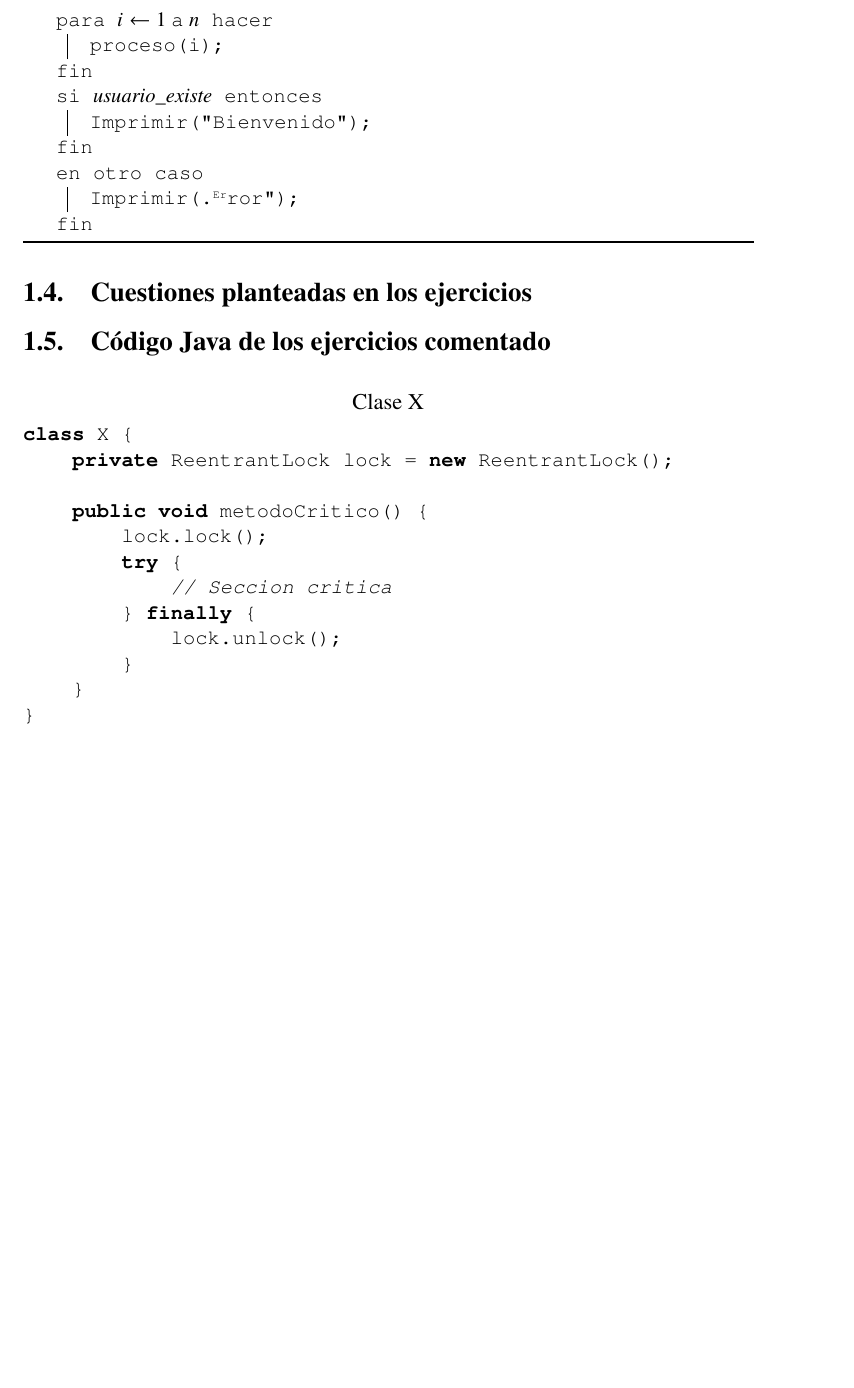
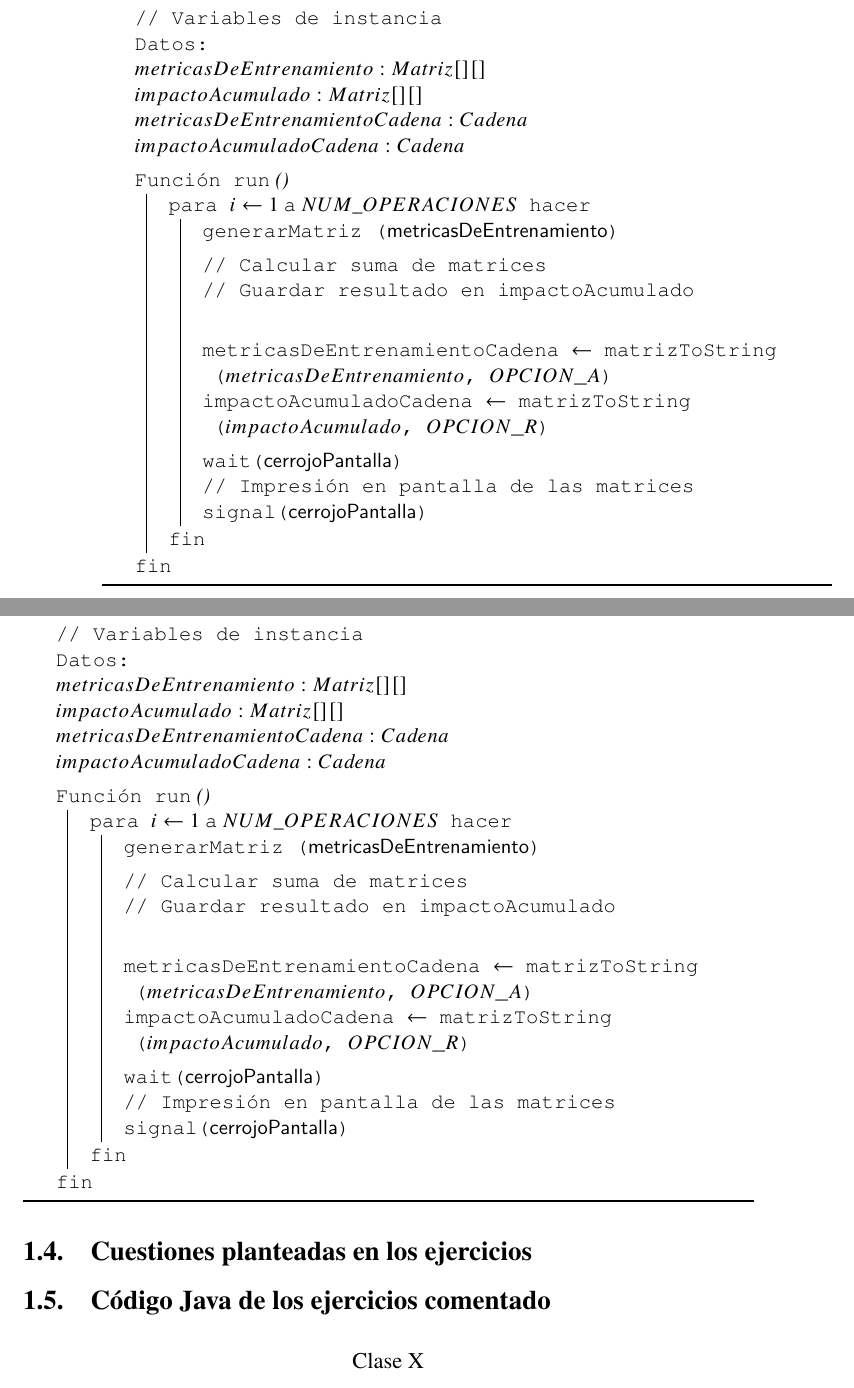
Before and after one commit to Isaac5000/proyecto-pcd, a LaTeX document (DocumentaciónPCD.tex): part of page 3 of 6 before the commit and two parts of pages 4 and 5 of 8 after it, the two joined at a grey line, cut at the place of the change, the shorter picture padded with empty space. Compiled offline with pdfLaTeX.

Commit message:
Primer pseudocódigo

```diff
--- a/DocumentaciónPCD.tex
+++ b/DocumentaciónPCD.tex
@@ -30,7 +30,7 @@
 \SetAlCapFnt{\small\ttfamily}
 \SetAlCapNameFnt{\small\ttfamily}
 \SetKwSty{ttfamily}
-
+\SetKwProg{Fn}{Función}{}{fin}
 
 \title{Documentación Proyecto PCD}
 \author{Sí\and{}No}
@@ -48,2 +90,28 @@
 
 \begin{algorithm}[H]
+    \TitleOfAlgo{Clase SumaMatriz}
+    \DontPrintSemicolon
+
+    \SetKwData{MetricasDeEntrenamiento}{metricasDeEntrenamiento}
+    \SetKwData{ImpactoAcumulado}{impactoAcumulado}
+    \SetKwData{CerrojoPantalla}{cerrojoPantalla}
+    \SetKwData{NumOperaciones}{NUM_OPERACIONES}
+    \SetKwData{LongitudMatriz}{LONGITUD_FILAS_Y_COLUMNAS}
+    \SetKwData{NumRango}{NUM_0_9}
+    \SetKwData{OpcionA}{OPCION_A}
+    \SetKwData{OpcionR}{OPCION_R}
+
+    \SetKwFunction{Run}{run}
+    \SetKwFunction{GenerarMatriz}{generarMatriz}
+    \SetKwFunction{MatrizToString}{matrizToString}
+    \SetKwFunction{Wait}{wait}
+    \SetKwFunction{Signal}{signal}
+
+    \SetAlgoLined
+    \tcp{Variables de instancia}
+    \KwData{\\
+            $metricasDeEntrenamiento : Matriz[][]$\\
+            $impactoAcumulado : Matriz[][]$\\
+            $metricasDeEntrenamientoCadena : Cadena$\\
+            $impactoAcumuladoCadena : Cadena$\\
+    }
@@ -52,34 +118,73 @@
     \BlankLine
+    \Fn{\Run()}{
+        \For{$i \leftarrow 1$ \KwTo $NUM\_OPERACIONES$}{
+            \GenerarMatriz(\MetricasDeEntrenamiento)\;
+            \BlankLine
+            \tcp{Calcular suma de matrices}
+            \tcp{Guardar resultado en impactoAcumulado}\;
+            \BlankLine
+            metricasDeEntrenamientoCadena $\leftarrow$ \MatrizToString($metricasDeEntrenamiento$, $OPCION\_A$)\;
+            impactoAcumuladoCadena $\leftarrow$ \MatrizToString($impactoAcumulado$, $OPCION\_R$)\;
+            \BlankLine
+            \Wait{\CerrojoPantalla}\;
+            \tcp{Impresión en pantalla de las matrices}
+            \Signal{\CerrojoPantalla}\;
+
+        }
+    }
+\end{algorithm}
+
+\begin{algorithm}[H]
+    \TitleOfAlgo{Clase SumaMatriz}
+    \DontPrintSemicolon
+
+    \SetKwData{MetricasDeEntrenamiento}{metricasDeEntrenamiento}
+    \SetKwData{ImpactoAcumulado}{impactoAcumulado}
+    \SetKwData{CerrojoPantalla}{cerrojoPantalla}
+    \SetKwData{NumOperaciones}{NUM_OPERACIONES}
+    \SetKwData{LongitudMatriz}{LONGITUD_FILAS_Y_COLUMNAS}
+    \SetKwData{NumRango}{NUM_0_9}
+    \SetKwData{OpcionA}{OPCION_A}
+    \SetKwData{OpcionR}{OPCION_R}
+
+    \SetKwFunction{Run}{run}
+    \SetKwFunction{GenerarMatriz}{generarMatriz}
+    \SetKwFunction{MatrizToString}{matrizToString}
+    \SetKwFunction{Wait}{wait}
+    \SetKwFunction{Signal}{signal}
+
     \SetAlgoLined
-    \KwIn{Datos de usuario} % O usa \Entrada{...}
-    \KwOut{Resultado de validación} % O usa \Salida{...}
+    \tcp{Variables de instancia}
+    \KwData{\\
+            $metricasDeEntrenamiento : Matriz[][]$\\
+            $impactoAcumulado : Matriz[][]$\\
+            $metricasDeEntrenamientoCadena : Cadena$\\
+            $impactoAcumuladoCadena : Cadena$\\
+    }
     \BlankLine
-    \For{$i \leftarrow 1$ \KwTo $n$}{
-    proceso(i)\;
+    \Fn{\Run()}{
+        \For{$i \leftarrow 1$ \KwTo $NUM\_OPERACIONES$}{
+            \GenerarMatriz(\MetricasDeEntrenamiento)\;
+            \BlankLine
+            \tcp{Calcular suma de matrices}
+            \tcp{Guardar resultado en impactoAcumulado}\;
+            \BlankLine
+            metricasDeEntrenamientoCadena $\leftarrow$ \MatrizToString($metricasDeEntrenamiento$, $OPCION\_A$)\;
+            impactoAcumuladoCadena $\leftarrow$ \MatrizToString($impactoAcumulado$, $OPCION\_R$)\;
+            \BlankLine
+            \Wait{\CerrojoPantalla}\;
+            \tcp{Impresión en pantalla de las matrices}
+            \Signal{\CerrojoPantalla}\;
+
+        }
     }
-    \If{usuario\_existe}{
-        Imprimir("Bienvenido")\;
-    }
-    \Else{
-        Imprimir("Error")\;
-    }
+
 \end{algorithm}
 
 \subsection{Cuestiones planteadas en los ejercicios}
 \subsection{Código Java de los ejercicios comentado}
 \begin{lstlisting}[language=Java, title={Clase X}]
-class X {
-    private ReentrantLock lock = new ReentrantLock();
 
-    public void metodoCritico() {
-        lock.lock();
-        try {
-            // Seccion critica
-        } finally {
-            lock.unlock();
-        }
-    }
-}
 \end{lstlisting}
 
 
```
Also changed, not shown: DocumentaciónPCD.pdf, DocumentaciónPCD.tex (44 more changed lines), 1 other file.
